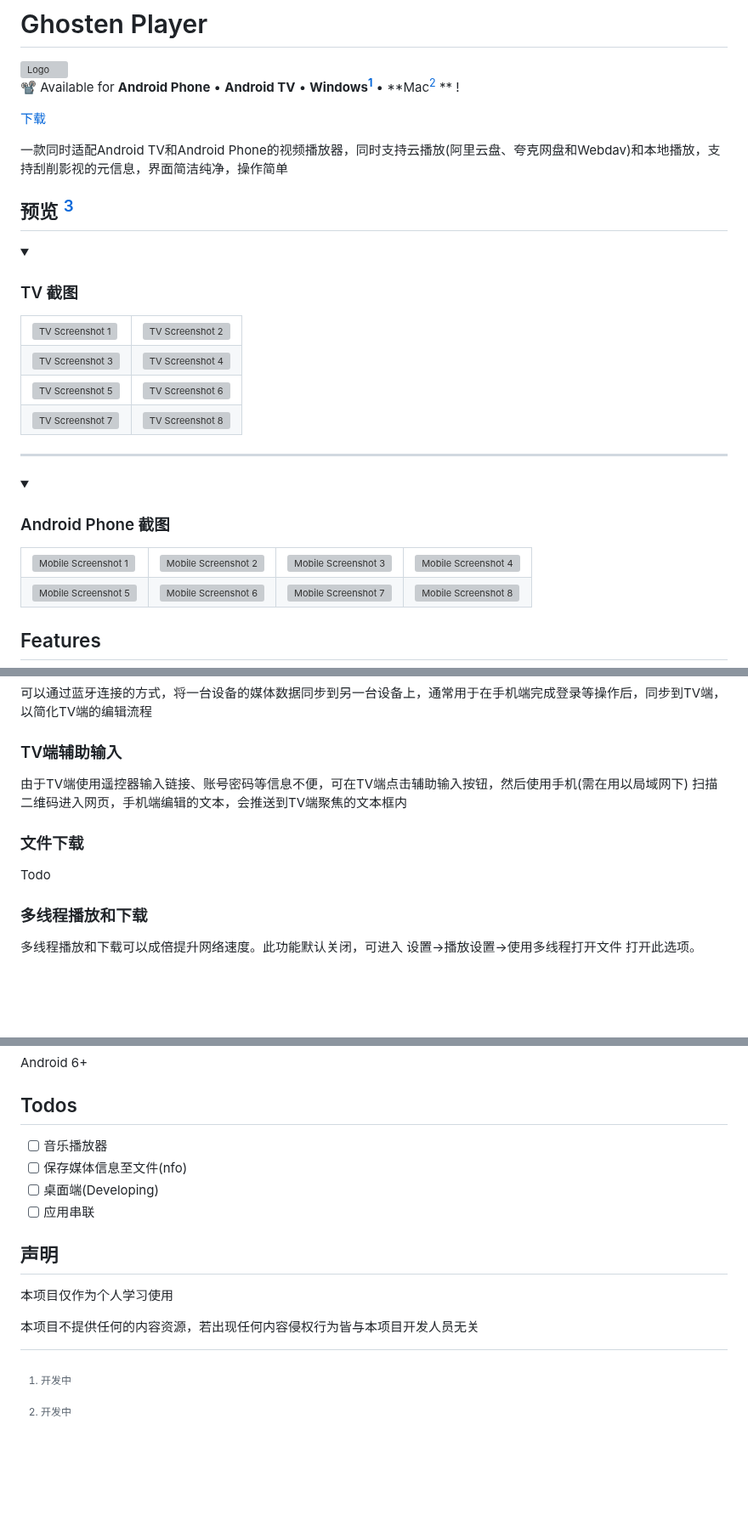
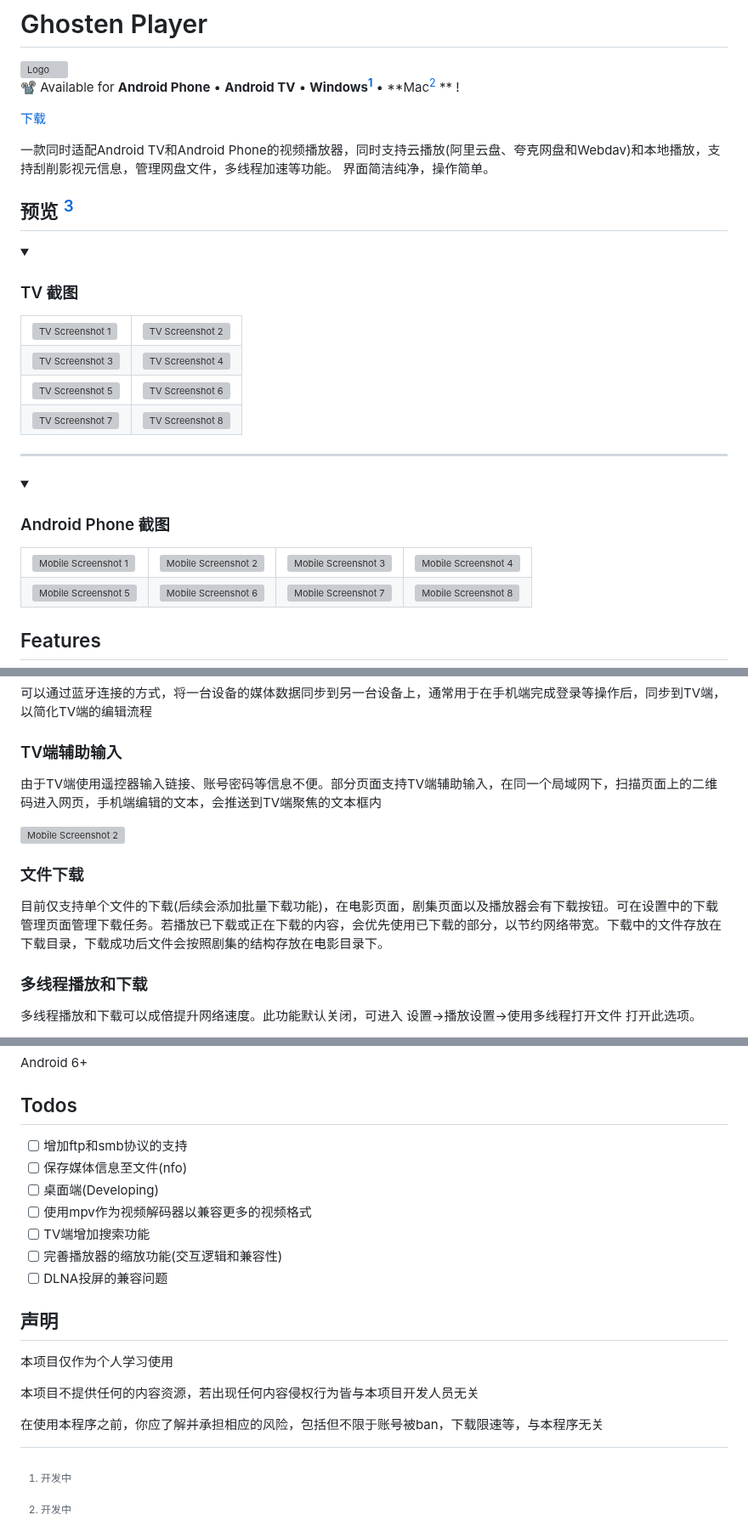
Before and after one commit to GhostenEditor/Ghosten-Player, a Markdown page: README.md, 3 parts joined by grey strips. Shown at 85% size. Rendered like a GitHub page; blank space fills up the shorter version; grey boxes are pictures that could not be loaded.

Commit message:
Update README.md (#21)
Update README.md

```diff
--- a/README.md
+++ b/README.md
@@ -7,7 +7,8 @@
 
 [下载](https://github.com/GhostenEditor/Ghosten-Player/releases/latest)
 
-一款同时适配Android TV和Android Phone的视频播放器，同时支持云播放(阿里云盘、夸克网盘和Webdav)和本地播放，支持刮削影视的元信息，界面简洁纯净，操作简单
+一款同时适配Android TV和Android Phone的视频播放器，同时支持云播放(阿里云盘、夸克网盘和Webdav)和本地播放，支持刮削影视元信息，管理网盘文件，多线程加速等功能。
+界面简洁纯净，操作简单。
 
 [^1]: 开发中
 
@@ -45,7 +46,7 @@
 <tr>
 <td><img src="https://github.com/user-attachments/assets/2191a341-e9ac-43e4-a79f-17ba6f979d86" alt="Mobile Screenshot 1" width="315"/></td>
 <td><img src="https://github.com/user-attachments/assets/28ee59ee-0846-49f1-8ead-b16bb67be54c" alt="Mobile Screenshot 2" width="315"/></td>
-<td><img src="https://github.com/user-attachments/assets/92828f5b-5a99-40ff-8f72-4fedbad0aacb" alt="Mobile Screenshot 3"  width="315"/></td>
+<td><img src="https://github.com/user-attachments/assets/92828f5b-5a99-40ff-8f72-4fedbad0aacb" alt="Mobile Screenshot 3" width="315"/></td>
 <td><img src="https://github.com/user-attachments/assets/a292ac1c-3e7a-44a9-a0a8-d4426422431f" alt="Mobile Screenshot 4" width="315"/></td>
 </tr>
 <tr>
@@ -233,12 +238,13 @@ _**[Media3文档](https://developer.android.google.cn/media/media3/exoplayer/sup
 
 ### TV端辅助输入
 
-由于TV端使用遥控器输入链接、账号密码等信息不便，可在TV端点击辅助输入按钮，然后使用手机(需在用以局域网下)
-扫描二维码进入网页，手机端编辑的文本，会推送到TV端聚焦的文本框内
+由于TV端使用遥控器输入链接、账号密码等信息不便。部分页面支持TV端辅助输入，在同一个局域网下，扫描页面上的二维码进入网页，手机端编辑的文本，会推送到TV端聚焦的文本框内
+
+<img src="https://github.com/user-attachments/assets/28ee59ee-0846-49f1-8ead-b16bb67be54c" alt="Mobile Screenshot 2" width="315"/>
 
 ### 文件下载
 
-Todo
+目前仅支持单个文件的下载(后续会添加批量下载功能)，在电影页面，剧集页面以及播放器会有下载按钮。可在设置中的下载管理页面管理下载任务。若播放已下载或正在下载的内容，会优先使用已下载的部分，以节约网络带宽。下载中的文件存放在下载目录，下载成功后文件会按照剧集的结构存放在电影目录下。
 
 ### 多线程播放和下载
 
@@ -323,13 +329,18 @@ Android 6+
 
 ## Todos
 
-- [ ] 音乐播放器
+- [ ] 增加ftp和smb协议的支持
 - [ ] 保存媒体信息至文件(nfo)
 - [ ] 桌面端(Developing)
-- [ ] 应用串联
+- [ ] 使用mpv作为视频解码器以兼容更多的视频格式
+- [ ] TV端增加搜索功能
+- [ ] 完善播放器的缩放功能(交互逻辑和兼容性)
+- [ ] DLNA投屏的兼容问题
 
 ## 声明
 
 本项目仅作为个人学习使用
 
 本项目不提供任何的内容资源，若出现任何内容侵权行为皆与本项目开发人员无关
+
+在使用本程序之前，你应了解并承担相应的风险，包括但不限于账号被ban，下载限速等，与本程序无关
```
Also changed, not shown: other parts of README.md (+12 -8 lines).
